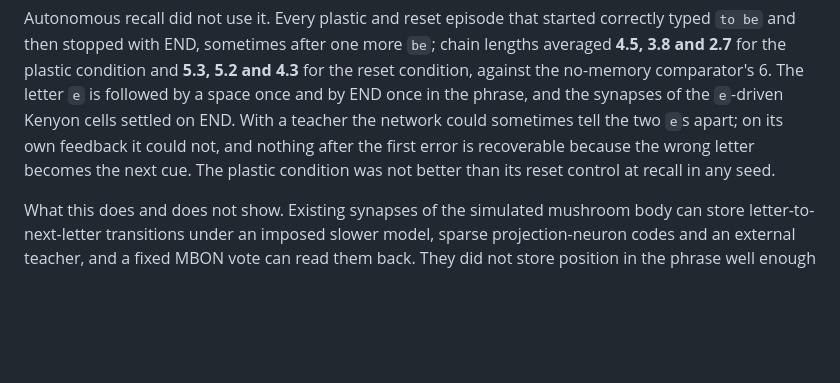
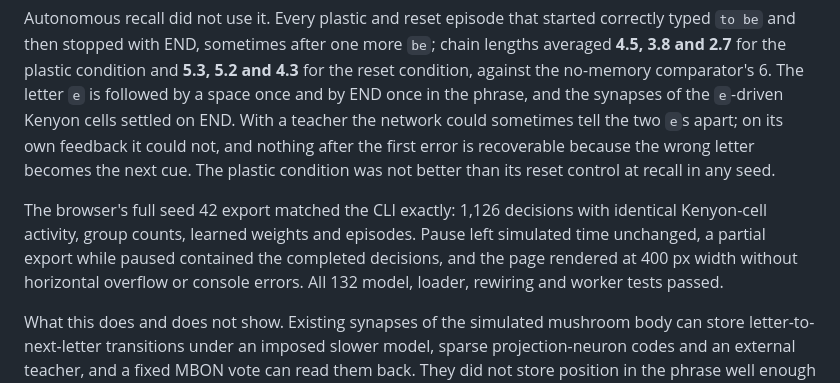
Before and after one commit to quadrin/FlyHamlet, a Markdown page: README.md, the part around the change. GitHub-like rendering; blank space fills up the shorter version.

Commit message:
Record browser verification of the Synapse lab
Co-Authored-By: Claude Fable 5.1 <noreply@anthropic.com>
Claude-Session: https://claude.ai/code/session_01WKw5ukFhcZd5wMQ4VFNVFK

```diff
--- a/README.md
+++ b/README.md
@@ -970,6 +970,13 @@ nothing after the first error is recoverable because the wrong letter becomes
 the next cue. The plastic condition was not better than its reset control at
 recall in any seed.
 
+The browser's full seed 42 export matched the CLI exactly: 1,126 decisions with
+identical Kenyon-cell activity, group counts, learned weights and episodes. Pause
+left simulated time unchanged, a partial export while paused contained the
+completed decisions, and the page rendered at 400 px width without horizontal
+overflow or console errors. All 132 model, loader, rewiring and worker tests
+passed.
+
 What this does and does not show. Existing synapses of the simulated mushroom
 body can store letter-to-next-letter transitions under an imposed slower model,
 sparse projection-neuron codes and an external teacher, and a fixed MBON vote
```
